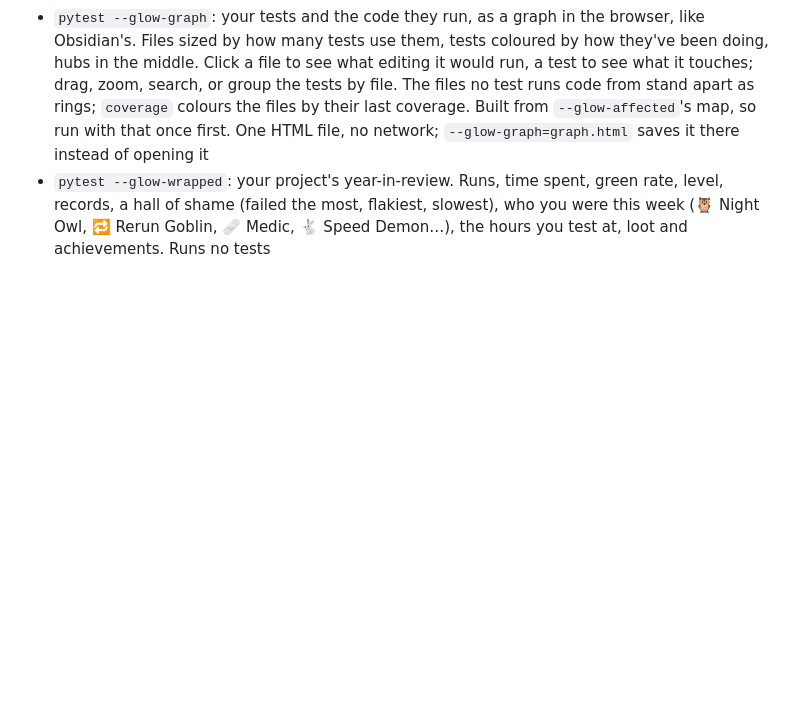
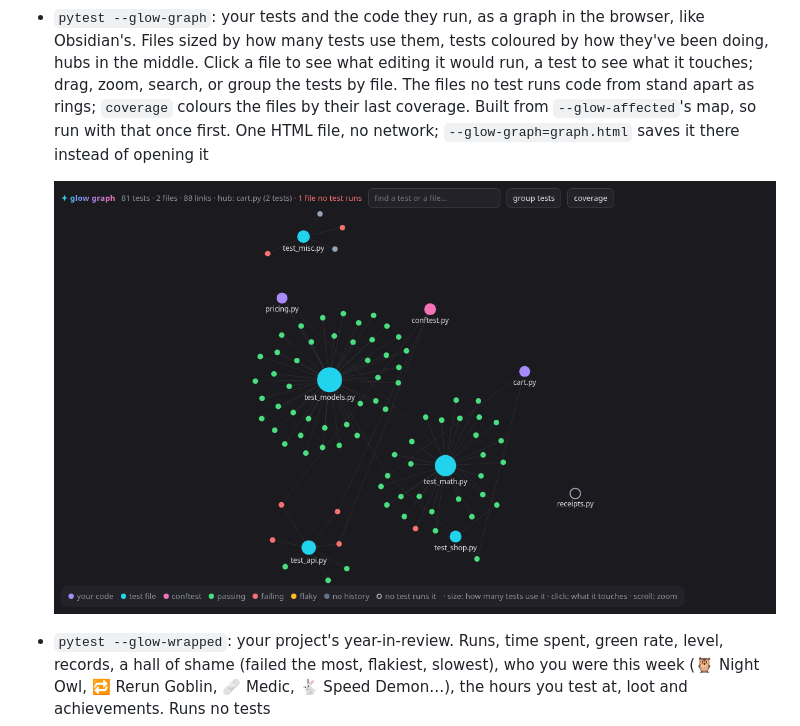
Before and after one commit to koskrub-15/pytest-glow, a Markdown page: README.md, the part around one of its changes. Drawn GitHub-style; pictures changed too: docs/graph.png (added); blank space fills up the shorter version.

Commit message:
New demo GIFs, screenshot and a graph picture

```diff
--- a/README.md
+++ b/README.md
@@ -104,8 +104,11 @@ flaky tests and the slowest ones. `PYTEST_GLOW_SUMMARY=0` or `glow_summary = fal
   sized by how many tests use them, tests coloured by how they've been doing, hubs in the middle. Click
   a file to see what editing it would run, a test to see what it touches; drag, zoom, search, or group the
   tests by file. The files no test runs code from stand apart as rings; `coverage` colours the files by
-  their last coverage. Built from `--glow-affected`'s map, so run with that once first. One HTML file, no network;
-  `--glow-graph=graph.html` saves it there instead of opening it
+  their last coverage. Built from `--glow-affected`'s map, so run with that once first. One HTML file, no
+  network; `--glow-graph=graph.html` saves it there instead of opening it
+
+  ![--glow-graph: test files with their tests around them, the code they run, and receipts.py, a file no test runs, as a ring apart](https://github.com/koskrub-15/pytest-glow/raw/main/docs/graph.png)
+
 - `pytest --glow-wrapped`: your project's year-in-review. Runs, time spent, green rate, level, records, a hall
   of shame (failed the most, flakiest, slowest), who you were this week (🦉 Night Owl, 🔁 Rerun Goblin, 🩹 Medic,
   🐇 Speed Demon…), the hours you test at, loot and achievements. Runs no tests
```
Also changed, not shown: other parts of README.md (+1 -1 lines), docs/demo-boss.gif, docs/demo-green.gif, docs/demo.gif, 1 other file.
